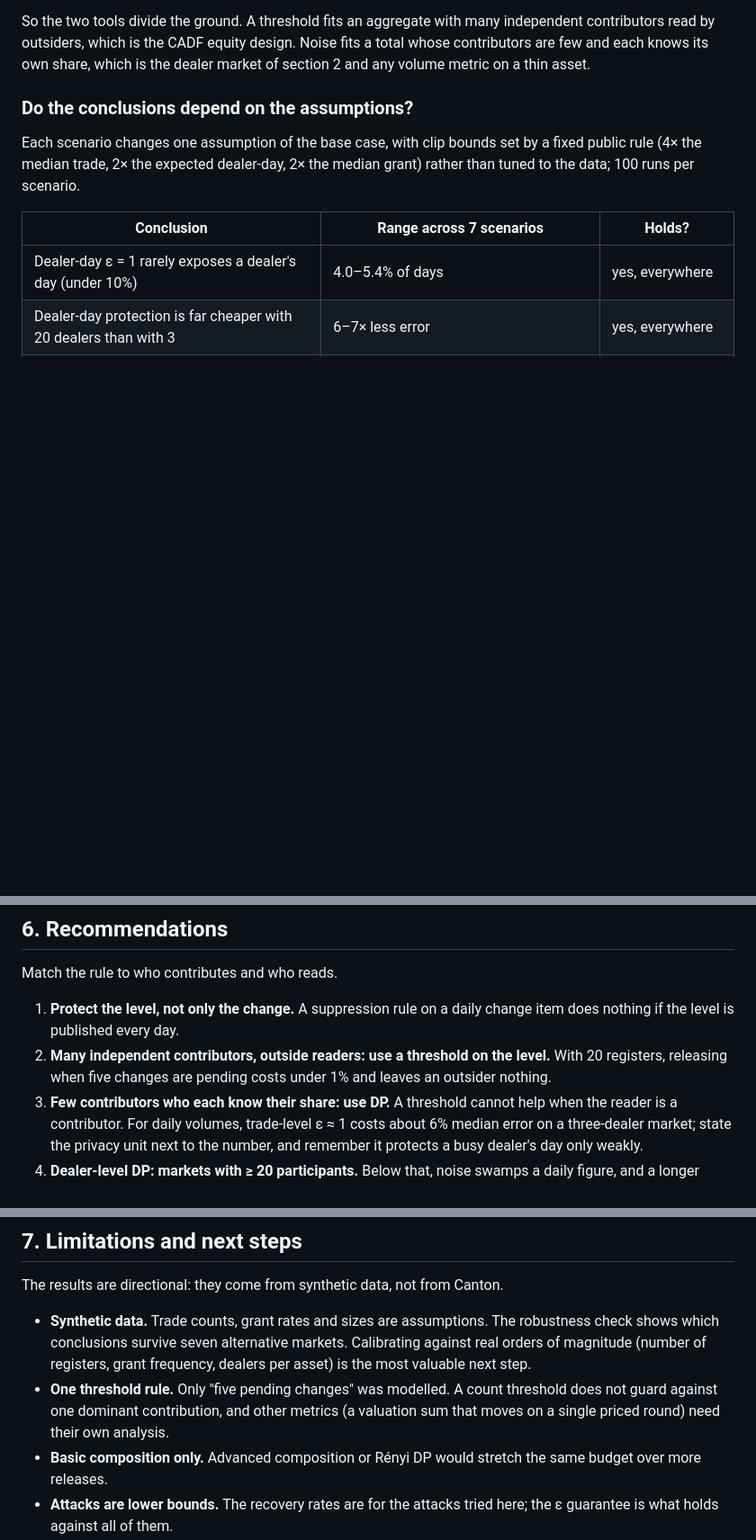
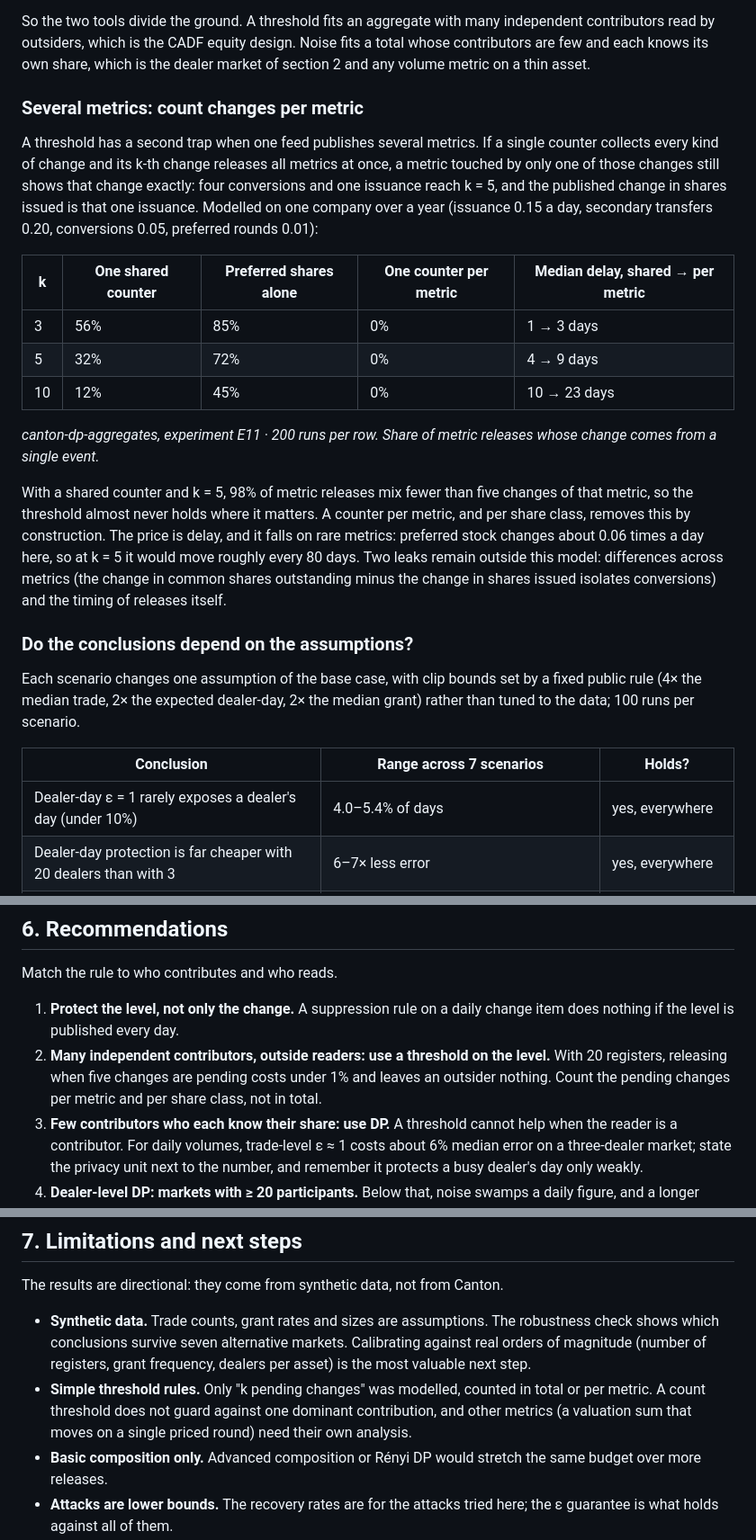
Before and after one commit to DeniKram/canton-dp-aggregates, a Markdown page: article/article.md, 3 parts joined by grey strips. Shown at 90% size. GitHub-like rendering; blank space fills up the shorter version.

```diff
--- a/article/article.md
+++ b/article/article.md
@@ -161,6 +161,20 @@ Three readings:
 
 So the two tools divide the ground. A threshold fits an aggregate with many independent contributors read by outsiders, which is the CADF equity design. Noise fits a total whose contributors are few and each knows its own share, which is the dealer market of section 2 and any volume metric on a thin asset.
 
+### Several metrics: count changes per metric
+
+A threshold has a second trap when one feed publishes several metrics. If a single counter collects every kind of change and its k-th change releases all metrics at once, a metric touched by only one of those changes still shows that change exactly: four conversions and one issuance reach k = 5, and the published change in shares issued is that one issuance. Modelled on one company over a year (issuance 0.15 a day, secondary transfers 0.20, conversions 0.05, preferred rounds 0.01):
+
+| k | One shared counter | Preferred shares alone | One counter per metric | Median delay, shared → per metric |
+| --- | --- | --- | --- | --- |
+| 3 | 56% | 85% | 0% | 1 → 3 days |
+| 5 | 32% | 72% | 0% | 4 → 9 days |
+| 10 | 12% | 45% | 0% | 10 → 23 days |
+
+*canton-dp-aggregates, experiment E11 · 200 runs per row. Share of metric releases whose change comes from a single event.*
+
+With a shared counter and k = 5, 98% of metric releases mix fewer than five changes of that metric, so the threshold almost never holds where it matters. A counter per metric, and per share class, removes this by construction. The price is delay, and it falls on rare metrics: preferred stock changes about 0.06 times a day here, so at k = 5 it would move roughly every 80 days. Two leaks remain outside this model: differences across metrics (the change in common shares outstanding minus the change in shares issued isolates conversions) and the timing of releases itself.
+
 ### Do the conclusions depend on the assumptions?
 
 Each scenario changes one assumption of the base case, with clip bounds set by a fixed public rule (4× the median trade, 2× the expected dealer-day, 2× the median grant) rather than tuned to the data; 100 runs per scenario.
@@ -199,7 +213,7 @@ A threshold rule fits the same contracts with no noise at all: the release choic
 Match the rule to who contributes and who reads.
 
 1. **Protect the level, not only the change.** A suppression rule on a daily change item does nothing if the level is published every day.
-2. **Many independent contributors, outside readers: use a threshold on the level.** With 20 registers, releasing when five changes are pending costs under 1% and leaves an outsider nothing.
+2. **Many independent contributors, outside readers: use a threshold on the level.** With 20 registers, releasing when five changes are pending costs under 1% and leaves an outsider nothing. Count the pending changes per metric and per share class, not in total.
 3. **Few contributors who each know their share: use DP.** A threshold cannot help when the reader is a contributor. For daily volumes, trade-level ε ≈ 1 costs about 6% median error on a three-dealer market; state the privacy unit next to the number, and remember it protects a busy dealer's day only weakly.
 4. **Dealer-level DP: markets with ≥ 20 participants.** Below that, noise swamps a daily figure, and a longer window does not help.
 5. **Avoid noise on figures that must be exact.** For supply, clipping bias accumulates; prefer thresholds, delay, or access control.
@@ -210,7 +224,7 @@ Match the rule to who contributes and who reads.
 The results are directional: they come from synthetic data, not from Canton.
 
 - **Synthetic data.** Trade counts, grant rates and sizes are assumptions. The robustness check shows which conclusions survive seven alternative markets. Calibrating against real orders of magnitude (number of registers, grant frequency, dealers per asset) is the most valuable next step.
-- **One threshold rule.** Only "five pending changes" was modelled. A count threshold does not guard against one dominant contribution, and other metrics (a valuation sum that moves on a single priced round) need their own analysis.
+- **Simple threshold rules.** Only "k pending changes" was modelled, counted in total or per metric. A count threshold does not guard against one dominant contribution, and other metrics (a valuation sum that moves on a single priced round) need their own analysis.
 - **Basic composition only.** Advanced composition or Rényi DP would stretch the same budget over more releases.
 - **Attacks are lower bounds.** The recovery rates are for the attacks tried here; the ε guarantee is what holds against all of them.
 - **Honest aggregator assumed.** Neither rule proves the computation was correct.
```
Also changed, not shown: other parts of article/article.md (+1 -1 lines), README.md (+24 -2 lines), results/fig6_threshold_counters.png (added), 5 other files.
